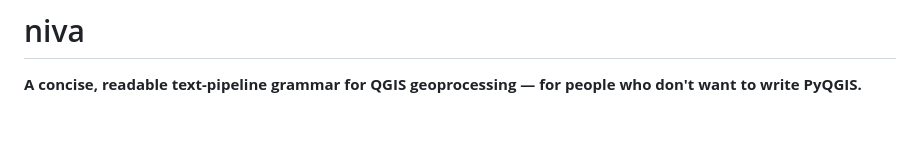
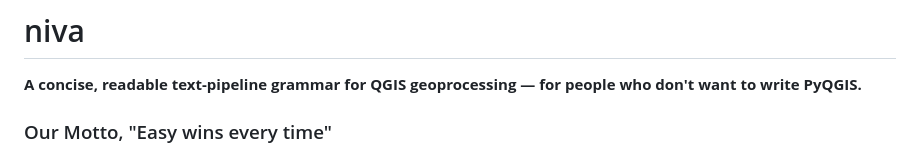
Before and after one commit to johnzastrow/niva, a Markdown page: README.md, the part around the change. Drawn GitHub-style; blank space fills up the shorter version.

```diff
--- a/README.md
+++ b/README.md
@@ -2,6 +2,8 @@
 
 **A concise, readable text-pipeline grammar for QGIS geoprocessing — for people
 who don't want to write PyQGIS.**
+
+### Our Motto, "Easy wins every time"
 
 <img src="logos/logo_text.png" width="320" alt="niva">
 
```
